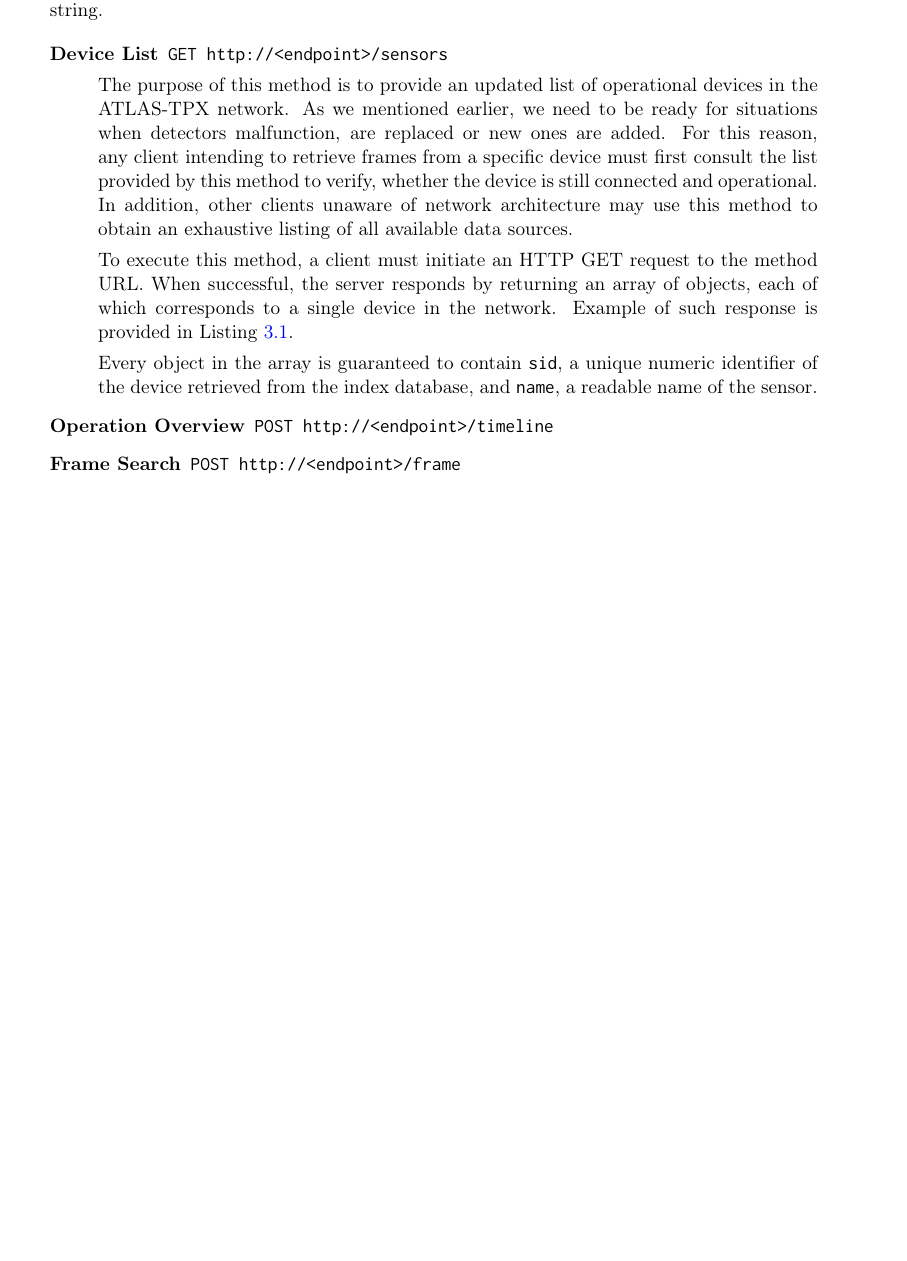
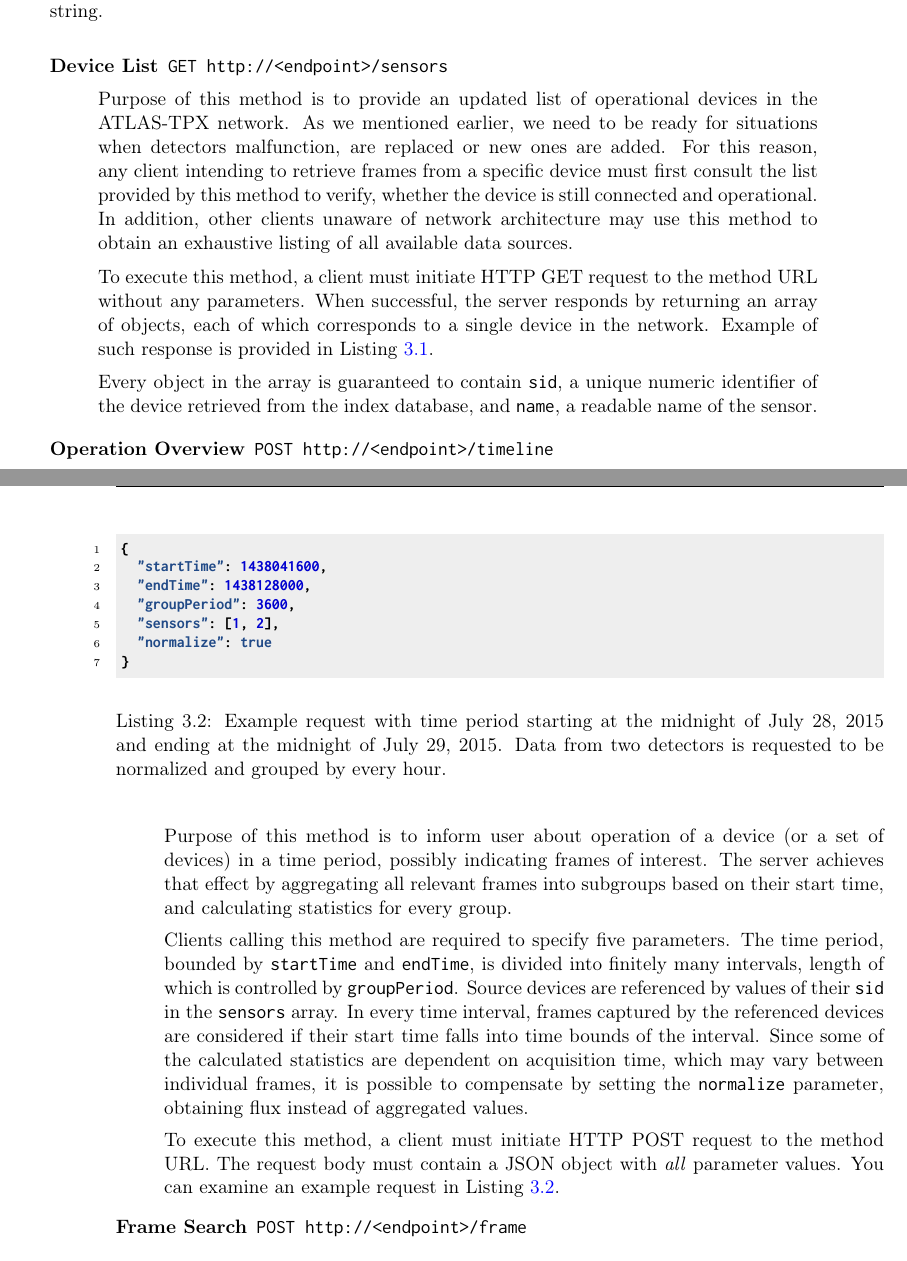
Before and after one commit to petrmanek/fel-bachelor-thesis, a LaTeX thesis (thesis.tex, which reads chapters/chap03.tex, nomenclature.tex): part of page 34 of 53 before the commit and two parts of pages 34 and 35 of 53 after it, the two joined at a grey line, cut so that both start at the same text, the shorter picture padded with empty space. Compiled offline with pdfLaTeX.

Commit message:
Added timeline request description.

```diff
--- a/chapters/chap03.tex
+++ b/chapters/chap03.tex
@@ -100,9 +100,9 @@ JSTP has multiple components, one of which is a web service, which can be descri
 	\item[Device List]
 	\texttt{GET http://<endpoint>/sensors}
 
-	The purpose of this method is to provide an updated list of operational devices in the ATLAS-TPX network. As we mentioned earlier, we need to be ready for situations when detectors malfunction, are replaced or new ones are added. For this reason, any client intending to retrieve frames from a specific device must first consult the list provided by this method to verify, whether the device is still connected and operational. In addition, other clients unaware of network architecture may use this method to obtain an exhaustive listing of all available data sources.
+	Purpose of this method is to provide an updated list of operational devices in the ATLAS-TPX network. As we mentioned earlier, we need to be ready for situations when detectors malfunction, are replaced or new ones are added. For this reason, any client intending to retrieve frames from a specific device must first consult the list provided by this method to verify, whether the device is still connected and operational. In addition, other clients unaware of network architecture may use this method to obtain an exhaustive listing of all available data sources.
 
-	To execute this method, a client must initiate an HTTP GET request to the method URL. When successful, the server responds by returning an array of objects, each of which corresponds to a single device in the network. Example of such response is provided in Listing \ref{lst:jstp-sensors}.
+	To execute this method, a client must initiate HTTP GET request to the method URL without any parameters. When successful, the server responds by returning an array of objects, each of which corresponds to a single device in the network. Example of such response is provided in Listing \ref{lst:jstp-sensors}.
 
 	\begin{listing}
 		\inputjson{code/jstp-sensors.json}
@@ -114,6 +114,19 @@ JSTP has multiple components, one of which is a web service, which can be descri
 
 	\item[Operation Overview]
 	\texttt{POST http://<endpoint>/timeline}
+
+	Purpose of this method is to inform user about operation of a device (or a set of devices) in a time period, possibly indicating frames of interest. The server achieves that effect by aggregating all relevant frames into subgroups based on their start time, and calculating statistics for every group.
+
+	Clients calling this method are required to specify five parameters. The time period, bounded by \texttt{startTime} and \texttt{endTime}, is divided into finitely many intervals, length of which is controlled by \texttt{groupPeriod}. Source devices are referenced by values of their \texttt{sid} in the \texttt{sensors} array. In every time interval, frames captured by the referenced devices are considered if their start time falls into time bounds of the interval. Since some of the calculated statistics are dependent on acquisition time, which may vary between individual frames, it is possible to compensate by setting the \texttt{normalize} parameter, obtaining flux instead of aggregated values.
+
+	To execute this method, a client must initiate HTTP POST request to the method URL. The request body must contain a JSON object with \textit{all} parameter values. You can examine an example request in Listing \ref{lst:jstp-timeline-request}.
+
+	\begin{listing}
+		\inputjson{code/jstp-timeline-request.json}
+	    \caption{Example request with time period starting at the midnight of July 28, 2015 and ending at the midnight of July 29, 2015. Data from two detectors is requested to be normalized and grouped by every hour.}
+	    \label{lst:jstp-timeline-request}
+	\end{listing}
+
 
 
 	\item[Frame Search]
--- a/nomenclature.tex
+++ b/nomenclature.tex
@@ -32,3 +32,4 @@
 \nomenclature	{MIME}		{}
 \nomenclature	{URI}		{}
 \nomenclature	{URL}		{}
+\nomenclature	{UTC}		{}
```
Also changed, not shown: code/jstp-timeline-request.json (added, +7 -0 lines), 1 other file.
